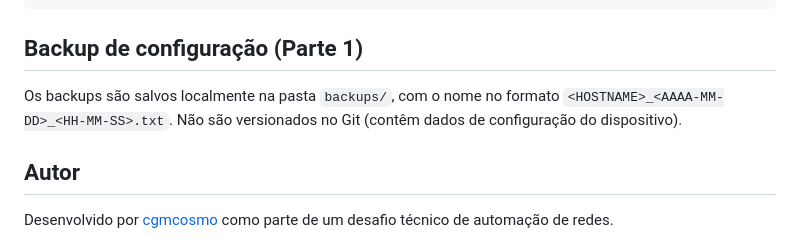
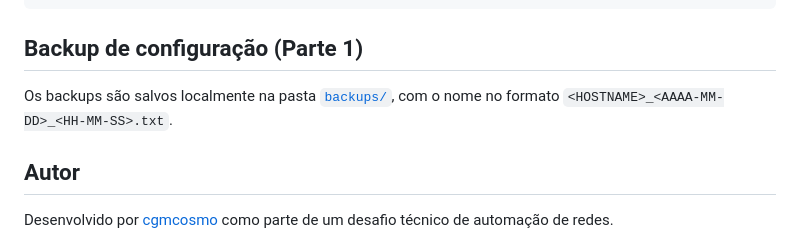
Before and after one commit to cgmcosmo/automacao_sw_cisco_with_front, a Markdown page: README.md, the part around the change. GitHub-like rendering.

Commit message:
Adiciona backups de configuracao e atualiza README

```diff
--- a/README.md
+++ b/README.md
@@ -154,9 +154,8 @@ python3 teste_validacao.py    # Valida VLANs e hostname aplicados
 
 ## Backup de configuração (Parte 1)
 
-Os backups são salvos localmente na pasta `backups/`, com o nome no
-formato `<HOSTNAME>_<AAAA-MM-DD>_<HH-MM-SS>.txt`. Não são versionados no
-Git (contêm dados de configuração do dispositivo).
+Os backups são salvos localmente na pasta [`backups/`](backups/), com o
+nome no formato `<HOSTNAME>_<AAAA-MM-DD>_<HH-MM-SS>.txt`.
 
 ## Autor
 
```
